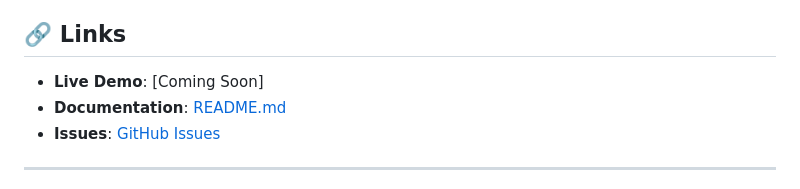
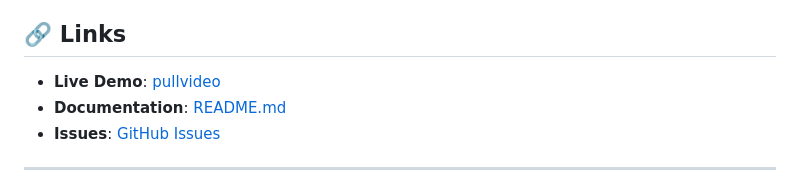
Before and after one commit to davidww11/xspacedownloader, a Markdown page: README.md, the part around the change. Drawn GitHub-style.

Commit message:
📝 Update: README.md enhancements - Updated documentation with improved content and formatting

```diff
--- a/README.md
+++ b/README.md
@@ -144,7 +144,7 @@ For support and questions:
 
 ## 🔗 Links
 
-- **Live Demo**: [Coming Soon]
+- **Live Demo**: [pullvideo](https://pullvideo.com)
 - **Documentation**: [README.md](README.md)
 - **Issues**: [GitHub Issues](https://github.com/davidww11/xvideodownloader/issues)
 
```
